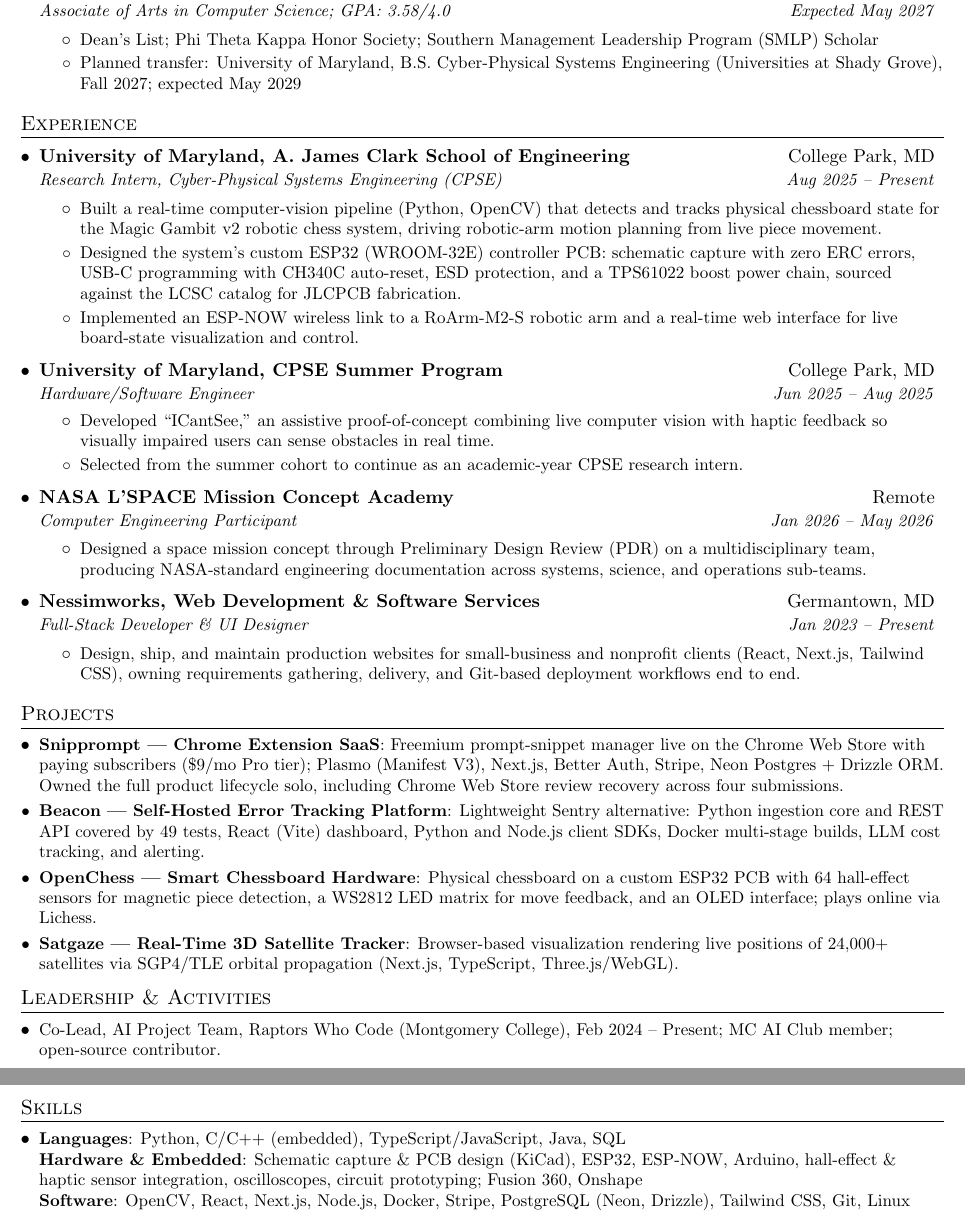
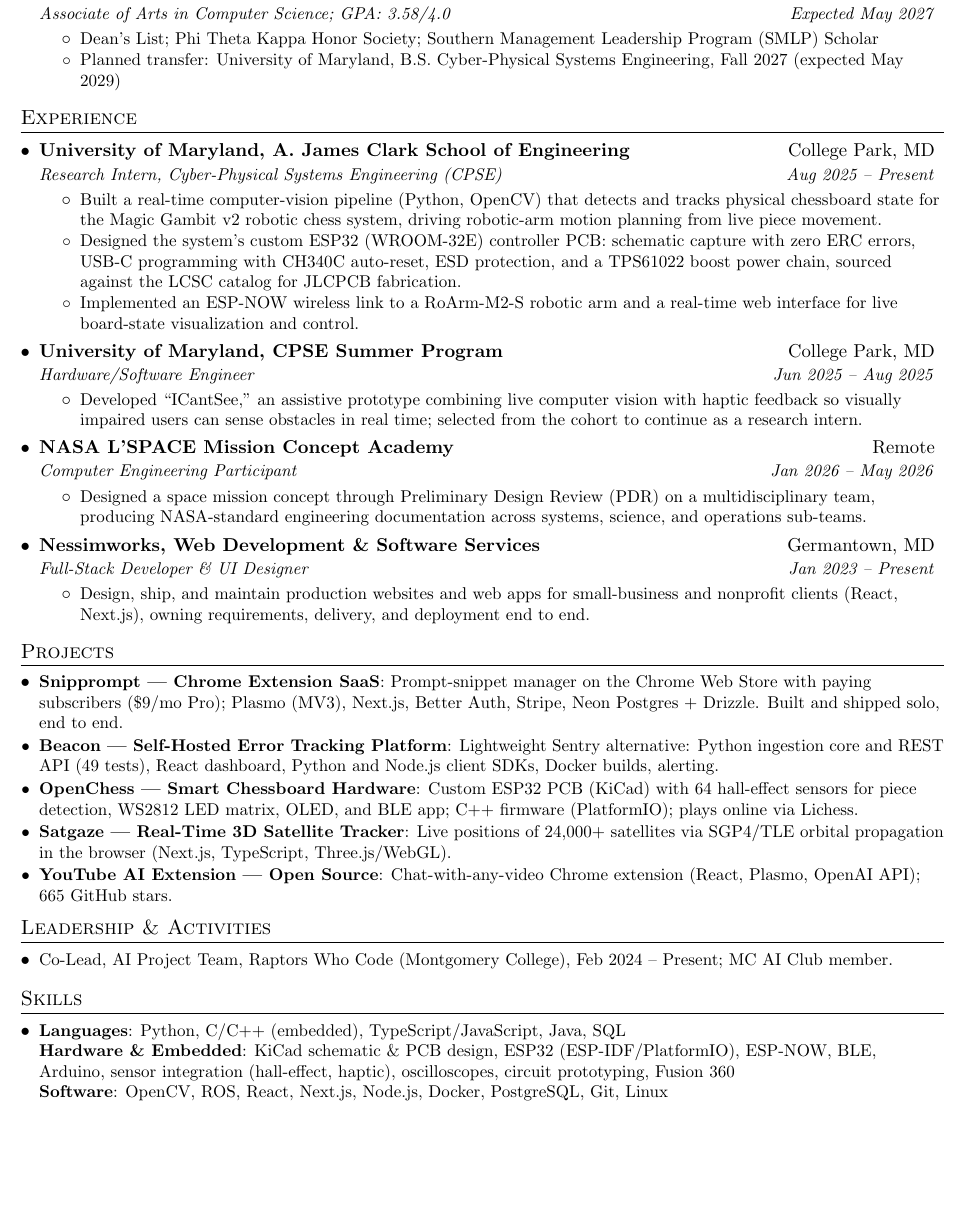
Before and after one commit to PaoloJN/resume, a LaTeX CV (resume.tex): two parts of pages 1 and 2 of 2 before the commit and part of the page after it, the two joined at a grey line, cut so that both start at the same text, the shorter picture padded with empty space. Compiled offline with pdfLaTeX.

Commit message:
Fit to one page; add YouTube AI extension; sharpen embedded skills
Co-Authored-By: Claude Fable 5.1 <noreply@anthropic.com>

```diff
--- a/resume.tex
+++ b/resume.tex
@@ -95,7 +95,7 @@
       {Associate of Arts in Computer Science; GPA: 3.58/4.0}{Expected May 2027}
       \resumeItemListStart
         \resumeItemPlain{Dean's List; Phi Theta Kappa Honor Society; Southern Management Leadership Program (SMLP) Scholar}
-        \resumeItemPlain{Planned transfer: University of Maryland, B.S. Cyber-Physical Systems Engineering (Universities at Shady Grove), Fall 2027; expected May 2029}
+        \resumeItemPlain{Planned transfer: University of Maryland, B.S. Cyber-Physical Systems Engineering, Fall 2027 (expected May 2029)}
       \resumeItemListEnd
   \resumeSubHeadingListEnd
 
@@ -117,8 +117,7 @@
       {University of Maryland, CPSE Summer Program}{College Park, MD}
       {Hardware/Software Engineer}{Jun 2025 -- Aug 2025}
       \resumeItemListStart
-        \resumeItemPlain{Developed ``ICantSee,'' an assistive proof-of-concept combining live computer vision with haptic feedback so visually impaired users can sense obstacles in real time.}
-        \resumeItemPlain{Selected from the summer cohort to continue as an academic-year CPSE research intern.}
+        \resumeItemPlain{Developed ``ICantSee,'' an assistive prototype combining live computer vision with haptic feedback so visually impaired users can sense obstacles in real time; selected from the cohort to continue as a research intern.}
       \resumeItemListEnd
 
     \resumeSubheading
@@ -132,7 +131,7 @@
       {Nessimworks, Web Development \& Software Services}{Germantown, MD}
       {Full-Stack Developer \& UI Designer}{Jan 2023 -- Present}
       \resumeItemListStart
-        \resumeItemPlain{Design, ship, and maintain production websites for small-business and nonprofit clients (React, Next.js, Tailwind CSS), owning requirements gathering, delivery, and Git-based deployment workflows end to end.}
+        \resumeItemPlain{Design, ship, and maintain production websites and web apps for small-business and nonprofit clients (React, Next.js), owning requirements, delivery, and deployment end to end.}
       \resumeItemListEnd
 
   \resumeSubHeadingListEnd
@@ -142,20 +141,22 @@
 \section{Projects}
   \resumeSubHeadingListStart
     \resumeSubItem{\href{https://snipprompt.com}{Snipprompt --- Chrome Extension SaaS}}
-      {Freemium prompt-snippet manager live on the Chrome Web Store with paying subscribers (\$9/mo Pro tier); Plasmo (Manifest V3), Next.js, Better Auth, Stripe, Neon Postgres + Drizzle ORM. Owned the full product lifecycle solo, including Chrome Web Store review recovery across four submissions.}
+      {Prompt-snippet manager on the Chrome Web Store with paying subscribers (\$9/mo Pro); Plasmo (MV3), Next.js, Better Auth, Stripe, Neon Postgres + Drizzle. Built and shipped solo, end to end.}
     \resumeSubItem{\href{https://github.com/PaoloJN/beacon}{Beacon --- Self-Hosted Error Tracking Platform}}
-      {Lightweight Sentry alternative: Python ingestion core and REST API covered by 49 tests, React (Vite) dashboard, Python and Node.js client SDKs, Docker multi-stage builds, LLM cost tracking, and alerting.}
+      {Lightweight Sentry alternative: Python ingestion core and REST API (49 tests), React dashboard, Python and Node.js client SDKs, Docker builds, alerting.}
     \resumeSubItem{\href{https://github.com/PaoloJN/openchess}{OpenChess --- Smart Chessboard Hardware}}
-      {Physical chessboard on a custom ESP32 PCB with 64 hall-effect sensors for magnetic piece detection, a WS2812 LED matrix for move feedback, and an OLED interface; plays online via Lichess.}
+      {Custom ESP32 PCB (KiCad) with 64 hall-effect sensors for piece detection, WS2812 LED matrix, OLED, and BLE app; C++ firmware (PlatformIO); plays online via Lichess.}
     \resumeSubItem{\href{https://satgaze.com}{Satgaze --- Real-Time 3D Satellite Tracker}}
-      {Browser-based visualization rendering live positions of 24,000+ satellites via SGP4/TLE orbital propagation (Next.js, TypeScript, Three.js/WebGL).}
+      {Live positions of 24,000+ satellites via SGP4/TLE orbital propagation in the browser (Next.js, TypeScript, Three.js/WebGL).}
+    \resumeSubItem{\href{https://github.com/PaoloJN/youtube-ai-extension}{YouTube AI Extension --- Open Source}}
+      {Chat-with-any-video Chrome extension (React, Plasmo, OpenAI API); 665 GitHub stars.}
   \resumeSubHeadingListEnd
 
 
 %-----------LEADERSHIP-----------------
 \section{Leadership \& Activities}
   \resumeSubHeadingListStart
-    \resumeItemPlain{Co-Lead, AI Project Team, Raptors Who Code (Montgomery College), Feb 2024 -- Present; MC AI Club member; open-source contributor.}
+    \resumeItemPlain{Co-Lead, AI Project Team, Raptors Who Code (Montgomery College), Feb 2024 -- Present; MC AI Club member.}
   \resumeSubHeadingListEnd
 
 
@@ -164,8 +165,8 @@
   \resumeSubHeadingListStart
     \item\small{
       \textbf{Languages}{: Python, C/C++ (embedded), TypeScript/JavaScript, Java, SQL} \\
-      \textbf{Hardware \& Embedded}{: Schematic capture \& PCB design (KiCad), ESP32, ESP-NOW, Arduino, hall-effect \& haptic sensor integration, oscilloscopes, circuit prototyping; Fusion 360, Onshape} \\
-      \textbf{Software}{: OpenCV, React, Next.js, Node.js, Docker, Stripe, PostgreSQL (Neon, Drizzle), Tailwind CSS, Git, Linux}
+      \textbf{Hardware \& Embedded}{: KiCad schematic \& PCB design, ESP32 (ESP-IDF/PlatformIO), ESP-NOW, BLE, Arduino, sensor integration (hall-effect, haptic), oscilloscopes, circuit prototyping, Fusion 360} \\
+      \textbf{Software}{: OpenCV, ROS, React, Next.js, Node.js, Docker, PostgreSQL, Git, Linux}
     }
   \resumeSubHeadingListEnd
 
```
